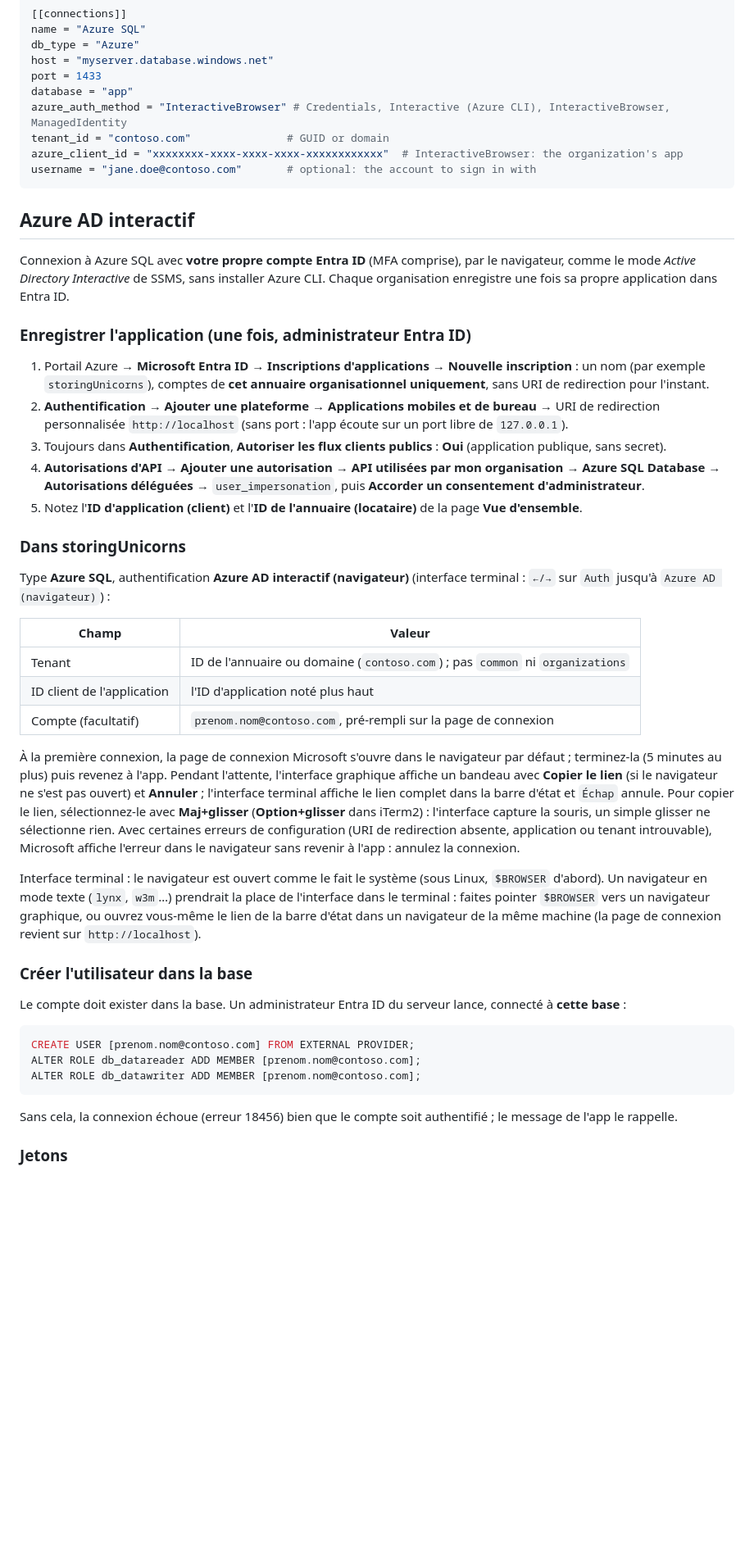
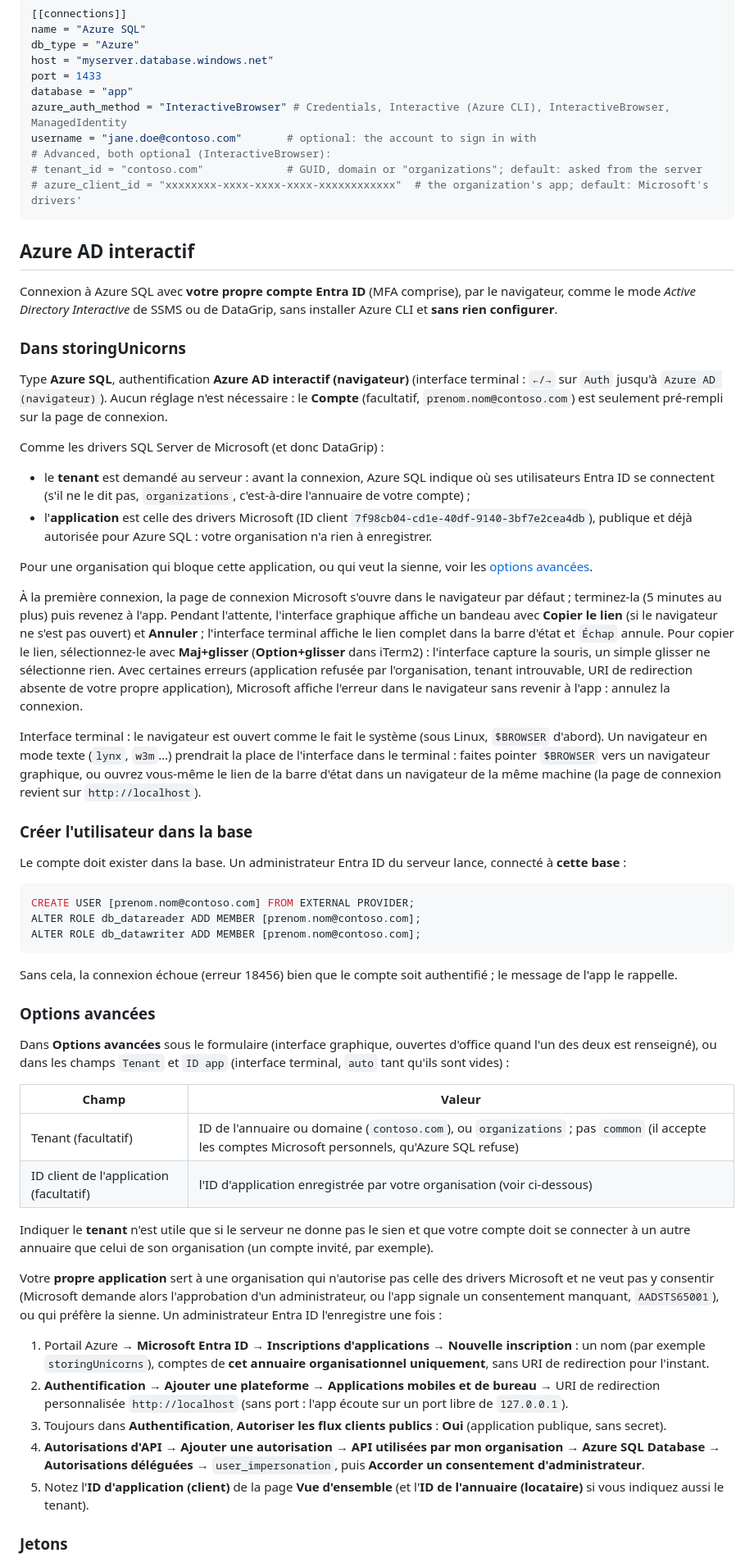
Before and after one commit to Ajustor/storingUnicorns, a Markdown page: README.md, the part around one of its changes. Shown at 82% size. Rendered like a GitHub page; blank space fills up the shorter version.

Commit message:
docs: Azure AD interactive needs no setting
README: the browser sign-in asks only for the account (optional); the
tenant is asked from the server and the application is Microsoft's
drivers', like the JDBC driver and DataGrip. The tenant, the application
and its registration steps move to an "Options avancées" section, for
organizations that block Microsoft's application or want their own;
CREATE USER ... FROM EXTERNAL PROVIDER and the token notes stay. The
config example shows both settings as optional.

CHANGELOG: unreleased section (no tenant nor application needed, both
now advanced options, errors worded for the application in use).

Co-Authored-By: Claude Opus 5.5 <noreply@anthropic.com>

````diff
--- a/README.md
+++ b/README.md
@@ -199,45 +199,36 @@ host = "myserver.database.windows.net"
 port = 1433
 database = "app"
 azure_auth_method = "InteractiveBrowser" # Credentials, Interactive (Azure CLI), InteractiveBrowser, ManagedIdentity
-tenant_id = "contoso.com"               # GUID or domain
-azure_client_id = "xxxxxxxx-xxxx-xxxx-xxxx-xxxxxxxxxxxx"  # InteractiveBrowser: the organization's app
 username = "jane.doe@contoso.com"       # optional: the account to sign in with
+# Advanced, both optional (InteractiveBrowser):
+# tenant_id = "contoso.com"             # GUID, domain or "organizations"; default: asked from the server
+# azure_client_id = "xxxxxxxx-xxxx-xxxx-xxxx-xxxxxxxxxxxx"  # the organization's app; default: Microsoft's drivers'
 ```
 
 ## Azure AD interactif
 
 Connexion à Azure SQL avec **votre propre compte Entra ID** (MFA comprise), par
-le navigateur, comme le mode *Active Directory Interactive* de SSMS, sans
-installer Azure CLI. Chaque organisation enregistre une fois sa propre
-application dans Entra ID.
-
-### Enregistrer l'application (une fois, administrateur Entra ID)
-
-1. Portail Azure → **Microsoft Entra ID** → **Inscriptions d'applications** →
-   **Nouvelle inscription** : un nom (par exemple `storingUnicorns`), comptes de
-   **cet annuaire organisationnel uniquement**, sans URI de redirection pour
-   l'instant.
-2. **Authentification** → **Ajouter une plateforme** → **Applications mobiles et
-   de bureau** → URI de redirection personnalisée `http://localhost` (sans port :
-   l'app écoute sur un port libre de `127.0.0.1`).
-3. Toujours dans **Authentification**, **Autoriser les flux clients publics** :
-   **Oui** (application publique, sans secret).
-4. **Autorisations d'API** → **Ajouter une autorisation** → **API utilisées par
-   mon organisation** → **Azure SQL Database** → **Autorisations déléguées** →
-   `user_impersonation`, puis **Accorder un consentement d'administrateur**.
-5. Notez l'**ID d'application (client)** et l'**ID de l'annuaire (locataire)**
-   de la page **Vue d'ensemble**.
+le navigateur, comme le mode *Active Directory Interactive* de SSMS ou de
+DataGrip, sans installer Azure CLI et **sans rien configurer**.
 
 ### Dans storingUnicorns
 
 Type **Azure SQL**, authentification **Azure AD interactif (navigateur)**
-(interface terminal : `←/→` sur `Auth` jusqu'à `Azure AD (navigateur)`) :
+(interface terminal : `←/→` sur `Auth` jusqu'à `Azure AD (navigateur)`). Aucun
+réglage n'est nécessaire : le **Compte** (facultatif,
+`prenom.nom@contoso.com`) est seulement pré-rempli sur la page de connexion.
 
-| Champ | Valeur |
-|---|---|
-| Tenant | ID de l'annuaire ou domaine (`contoso.com`) ; pas `common` ni `organizations` |
-| ID client de l'application | l'ID d'application noté plus haut |
-| Compte (facultatif) | `prenom.nom@contoso.com`, pré-rempli sur la page de connexion |
+Comme les drivers SQL Server de Microsoft (et donc DataGrip) :
+
+- le **tenant** est demandé au serveur : avant la connexion, Azure SQL indique
+  où ses utilisateurs Entra ID se connectent (s'il ne le dit pas,
+  `organizations`, c'est-à-dire l'annuaire de votre compte) ;
+- l'**application** est celle des drivers Microsoft (ID client
+  `7f98cb04-cd1e-40df-9140-3bf7e2cea4db`), publique et déjà autorisée pour
+  Azure SQL : votre organisation n'a rien à enregistrer.
+
+Pour une organisation qui bloque cette application, ou qui veut la sienne, voir
+les [options avancées](#options-avancées).
 
 À la première connexion, la page de connexion Microsoft s'ouvre dans le
 navigateur par défaut ; terminez-la (5 minutes au plus) puis revenez à l'app.
@@ -246,9 +237,10 @@ lien** (si le navigateur ne s'est pas ouvert) et **Annuler** ; l'interface
 terminal affiche le lien complet dans la barre d'état et `Échap` annule. Pour
 copier le lien, sélectionnez-le avec **Maj+glisser** (**Option+glisser** dans
 iTerm2) : l'interface capture la souris, un simple glisser ne sélectionne rien.
-Avec certaines erreurs de configuration (URI de redirection absente,
-application ou tenant introuvable), Microsoft affiche l'erreur dans le
-navigateur sans revenir à l'app : annulez la connexion.
+Avec certaines erreurs (application refusée par l'organisation, tenant
+introuvable, URI de redirection absente de votre propre application), Microsoft
+affiche l'erreur dans le navigateur sans revenir à l'app : annulez la
+connexion.
 
 Interface terminal : le navigateur est ouvert comme le fait le système (sous
 Linux, `$BROWSER` d'abord). Un navigateur en mode texte (`lynx`, `w3m`…)
@@ -270,6 +262,42 @@ ALTER ROLE db_datawriter ADD MEMBER [prenom.nom@contoso.com];
 
 Sans cela, la connexion échoue (erreur 18456) bien que le compte soit
 authentifié ; le message de l'app le rappelle.
+
+### Options avancées
+
+Dans **Options avancées** sous le formulaire (interface graphique, ouvertes
+d'office quand l'un des deux est renseigné), ou dans les champs `Tenant` et
+`ID app` (interface terminal, `auto` tant qu'ils sont vides) :
+
+| Champ | Valeur |
+|---|---|
+| Tenant (facultatif) | ID de l'annuaire ou domaine (`contoso.com`), ou `organizations` ; pas `common` (il accepte les comptes Microsoft personnels, qu'Azure SQL refuse) |
+| ID client de l'application (facultatif) | l'ID d'application enregistrée par votre organisation (voir ci-dessous) |
+
+Indiquer le **tenant** n'est utile que si le serveur ne donne pas le sien et que
+votre compte doit se connecter à un autre annuaire que celui de son
+organisation (un compte invité, par exemple).
+
+Votre **propre application** sert à une organisation qui n'autorise pas celle
+des drivers Microsoft et ne veut pas y consentir (Microsoft demande alors
+l'approbation d'un administrateur, ou l'app signale un consentement manquant,
+`AADSTS65001`), ou qui préfère la sienne. Un administrateur Entra ID
+l'enregistre une fois :
+
+1. Portail Azure → **Microsoft Entra ID** → **Inscriptions d'applications** →
+   **Nouvelle inscription** : un nom (par exemple `storingUnicorns`), comptes de
+   **cet annuaire organisationnel uniquement**, sans URI de redirection pour
+   l'instant.
+2. **Authentification** → **Ajouter une plateforme** → **Applications mobiles et
+   de bureau** → URI de redirection personnalisée `http://localhost` (sans port :
+   l'app écoute sur un port libre de `127.0.0.1`).
+3. Toujours dans **Authentification**, **Autoriser les flux clients publics** :
+   **Oui** (application publique, sans secret).
+4. **Autorisations d'API** → **Ajouter une autorisation** → **API utilisées par
+   mon organisation** → **Azure SQL Database** → **Autorisations déléguées** →
+   `user_impersonation`, puis **Accorder un consentement d'administrateur**.
+5. Notez l'**ID d'application (client)** de la page **Vue d'ensemble** (et
+   l'**ID de l'annuaire (locataire)** si vous indiquez aussi le tenant).
 
 ### Jetons
 
````
Also changed, not shown: other parts of README.md (+1 -1 lines), CHANGELOG.md (+25 -0 lines).
